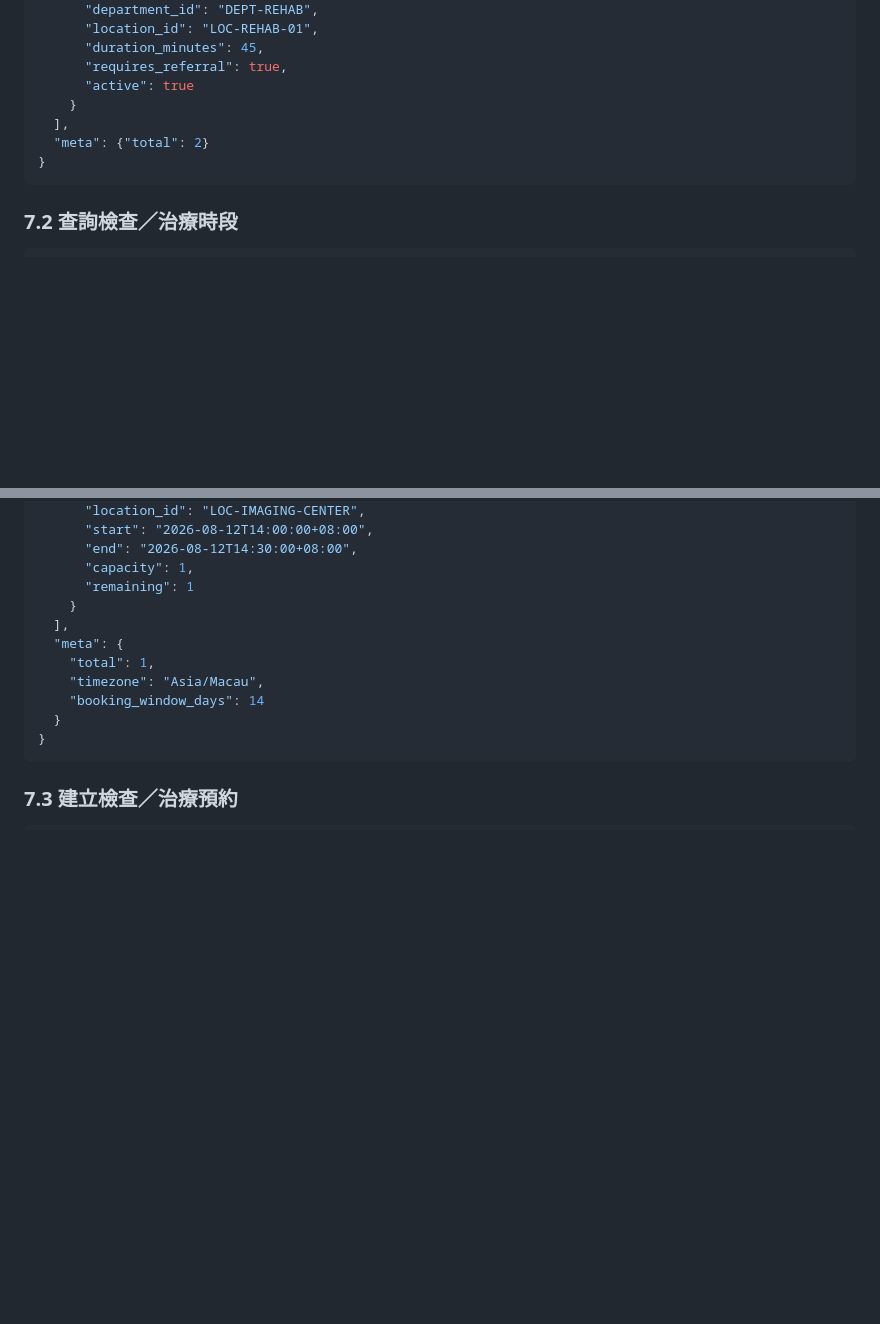
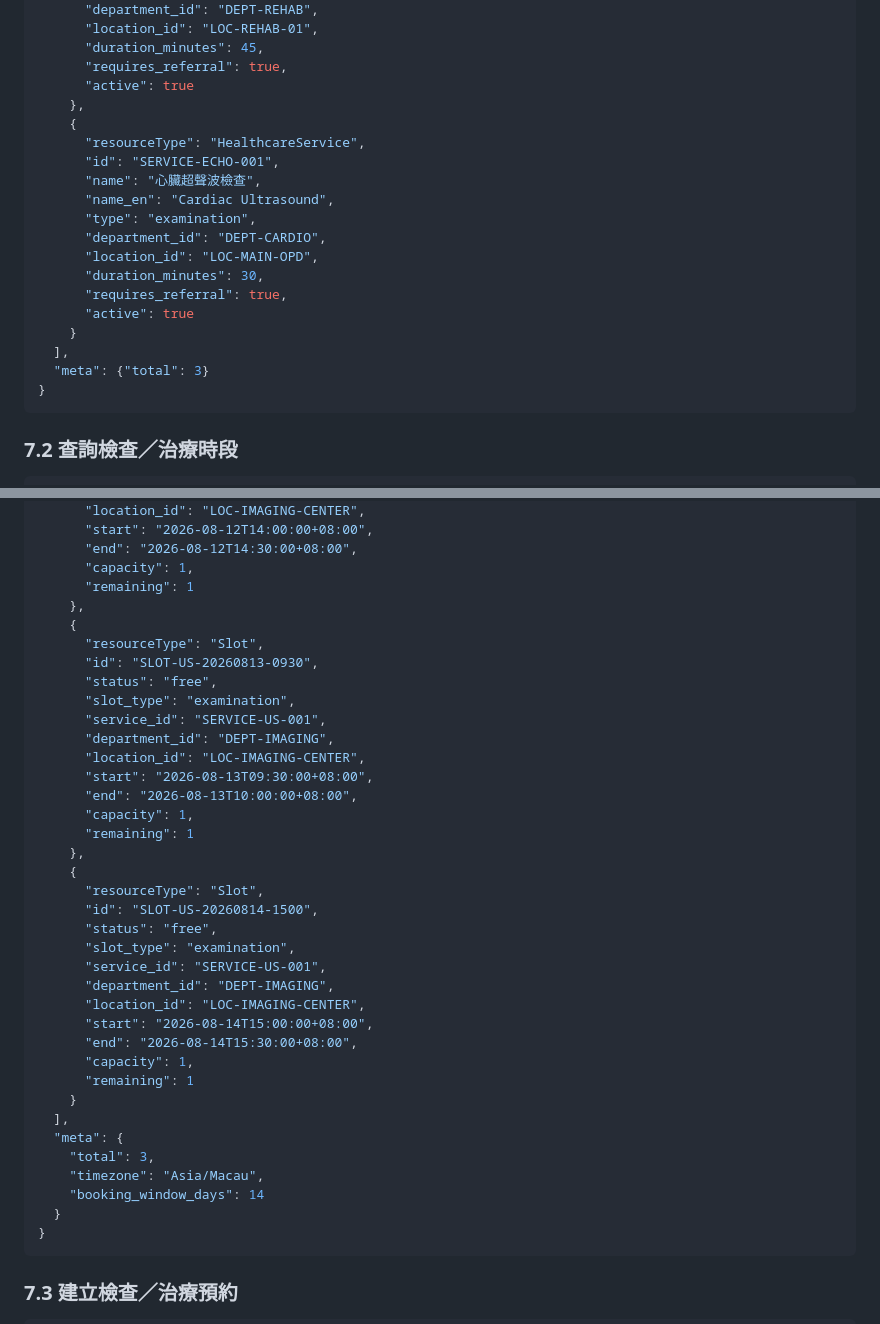
Before and after one commit to ProjectMexus/Ponte, a Markdown page: docs/api/jinghu-medical-mock-api.md, 2 parts joined by grey strips. Rendered like a GitHub page; blank space fills up the shorter version.

Commit message:
docs: describe expanded medical appointment slots

````diff
--- a/docs/api/jinghu-medical-mock-api.md
+++ b/docs/api/jinghu-medical-mock-api.md
@@ -468,9 +468,21 @@ Query parameters：
       "duration_minutes": 45,
       "requires_referral": true,
       "active": true
+    },
+    {
+      "resourceType": "HealthcareService",
+      "id": "SERVICE-ECHO-001",
+      "name": "心臟超聲波檢查",
+      "name_en": "Cardiac Ultrasound",
+      "type": "examination",
+      "department_id": "DEPT-CARDIO",
+      "location_id": "LOC-MAIN-OPD",
+      "duration_minutes": 30,
+      "requires_referral": true,
+      "active": true
     }
   ],
-  "meta": {"total": 2}
+  "meta": {"total": 3}
 }
 ```
 
@@ -509,10 +521,36 @@ Query parameters：
       "end": "2026-08-12T14:30:00+08:00",
       "capacity": 1,
       "remaining": 1
+    },
+    {
+      "resourceType": "Slot",
+      "id": "SLOT-US-20260813-0930",
+      "status": "free",
+      "slot_type": "examination",
+      "service_id": "SERVICE-US-001",
+      "department_id": "DEPT-IMAGING",
+      "location_id": "LOC-IMAGING-CENTER",
+      "start": "2026-08-13T09:30:00+08:00",
+      "end": "2026-08-13T10:00:00+08:00",
+      "capacity": 1,
+      "remaining": 1
+    },
+    {
+      "resourceType": "Slot",
+      "id": "SLOT-US-20260814-1500",
+      "status": "free",
+      "slot_type": "examination",
+      "service_id": "SERVICE-US-001",
+      "department_id": "DEPT-IMAGING",
+      "location_id": "LOC-IMAGING-CENTER",
+      "start": "2026-08-14T15:00:00+08:00",
+      "end": "2026-08-14T15:30:00+08:00",
+      "capacity": 1,
+      "remaining": 1
     }
   ],
   "meta": {
-    "total": 1,
+    "total": 3,
     "timezone": "Asia/Macau",
     "booking_window_days": 14
   }
````
Also changed, not shown: 1 other file.
